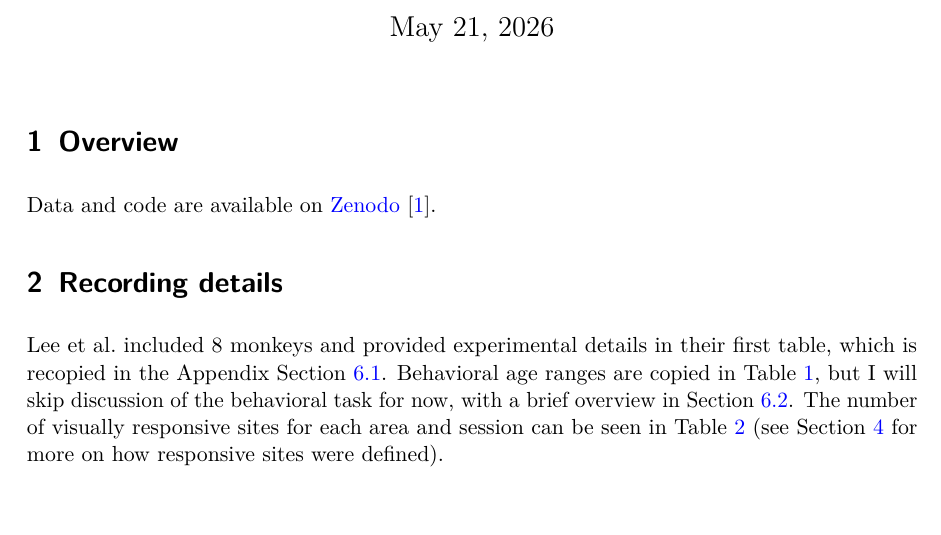
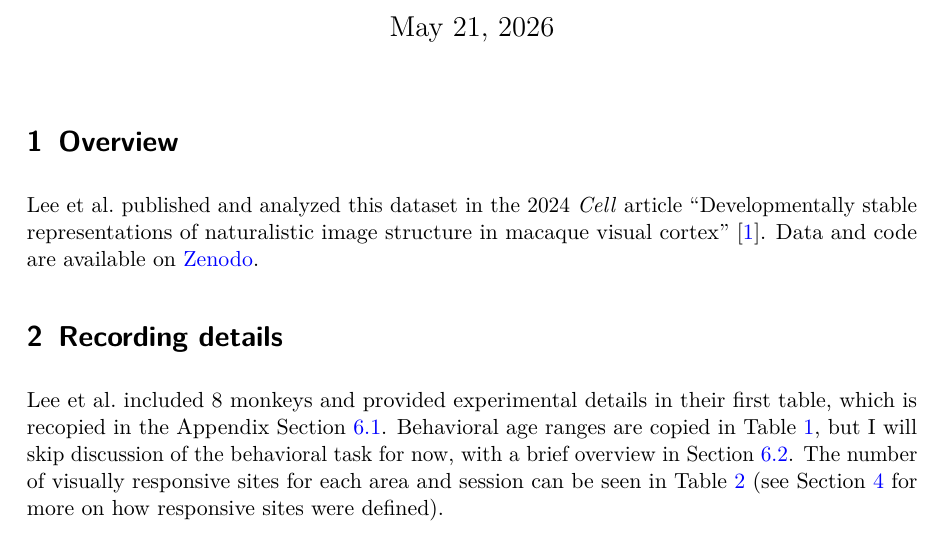
Before and after one commit to awqx/ada, a LaTeX document (reports/00-data_intro/00-data_intro.tex): part of page 1 of 5, cut so that both start at the same text. Compiled offline with pdfLaTeX.

```diff
--- a/reports/00-data_intro/00-data_intro.tex
+++ b/reports/00-data_intro/00-data_intro.tex
@@ -206,9 +206,11 @@
 
 \section{Overview}\label{overview}
 
-Data and code are available on
-\href{https://zenodo.org/records/10888270}{Zenodo}
-{[}\citeproc{ref-lee_developmentally_2024}{1}{]}.
+Lee et al.~published and analyzed this dataset in the 2024 \emph{Cell}
+article ``Developmentally stable representations of naturalistic image
+structure in macaque visual cortex''
+{[}\citeproc{ref-lee_developmentally_2024}{1}{]}. Data and code are
+available on \href{https://zenodo.org/records/10888270}{Zenodo}.
 
 \section{Recording details}\label{recording-details}
 
```
Also changed, not shown: notebooks/20260206/20260206.pdf (renamed from notebooks/20260206.pdf), notebooks/20260206/20260206.tex (renamed from notebooks/20260206.tex), notebooks/20260521/20260521.pdf (renamed from notebooks/20260521.pdf), notebooks/20260521/20260521.tex (renamed from notebooks/20260521.tex), notebooks/20260604/20260604.pdf (renamed from notebooks/20260604.pdf), notebooks/20260604/20260604.tex (renamed from notebooks/20260604.tex), notebooks/20260604/20260604_files/figure-pdf/fig-psth-1.pdf (renamed from notebooks/20260604_files/figure-pdf/fig-psth-1.pdf), reports/00-data_intro/00-data_intro.pdf, 27 other files.
